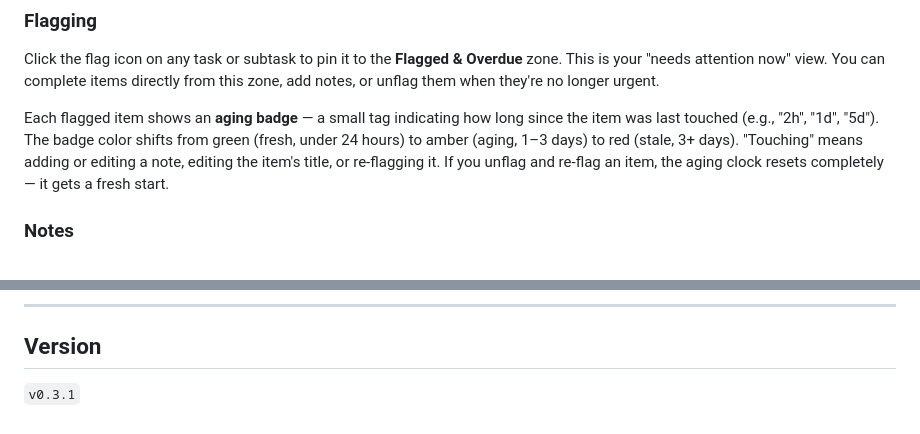
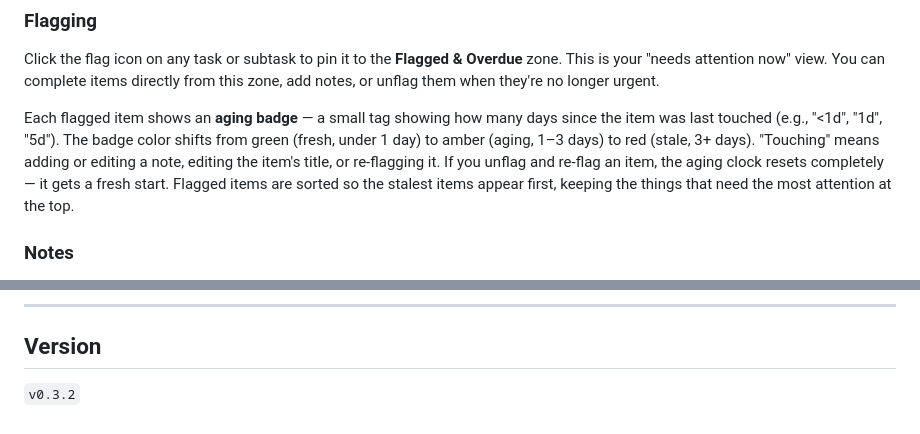
Before and after one commit to dsalfen/cockpit, a Markdown page: README.md, 2 parts joined by grey strips. Rendered like a GitHub page.

```diff
--- a/README.md
+++ b/README.md
@@ -58,7 +58,7 @@ Click **due** next to any item to set a deadline. Overdue items turn red and aut
 
 Click the flag icon on any task or subtask to pin it to the **Flagged & Overdue** zone. This is your "needs attention now" view. You can complete items directly from this zone, add notes, or unflag them when they're no longer urgent.
 
-Each flagged item shows an **aging badge** — a small tag indicating how long since the item was last touched (e.g., "2h", "1d", "5d"). The badge color shifts from green (fresh, under 24 hours) to amber (aging, 1–3 days) to red (stale, 3+ days). "Touching" means adding or editing a note, editing the item's title, or re-flagging it. If you unflag and re-flag an item, the aging clock resets completely — it gets a fresh start.
+Each flagged item shows an **aging badge** — a small tag showing how many days since the item was last touched (e.g., "<1d", "1d", "5d"). The badge color shifts from green (fresh, under 1 day) to amber (aging, 1–3 days) to red (stale, 3+ days). "Touching" means adding or editing a note, editing the item's title, or re-flagging it. If you unflag and re-flag an item, the aging clock resets completely — it gets a fresh start. Flagged items are sorted so the stalest items appear first, keeping the things that need the most attention at the top.
 
 ### Notes
 
@@ -102,4 +102,4 @@ Because your data lives in the browser, clearing your browser data or using a di
 
 ## Version
 
-`v0.3.1`
+`v0.3.2`
```
